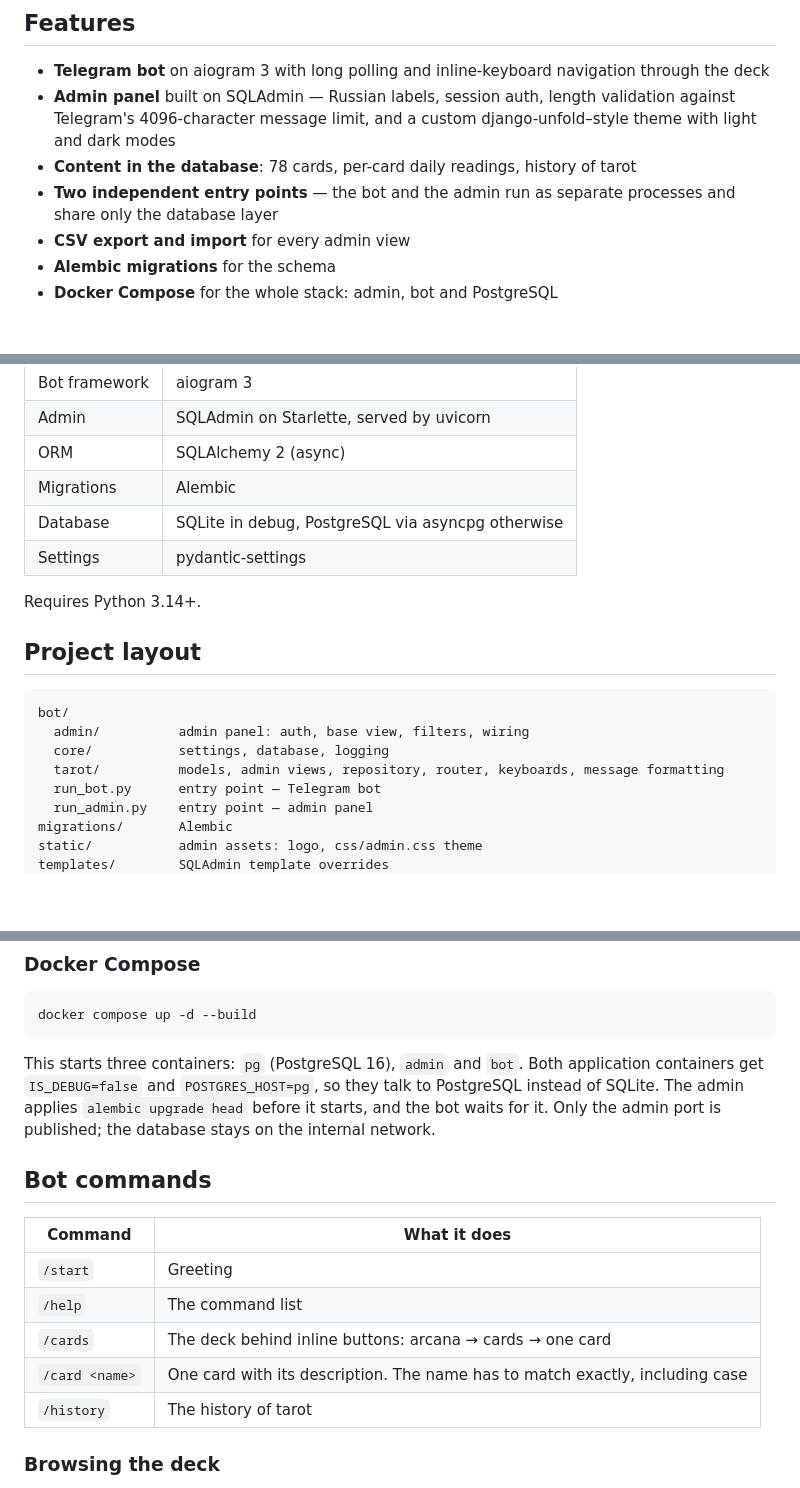
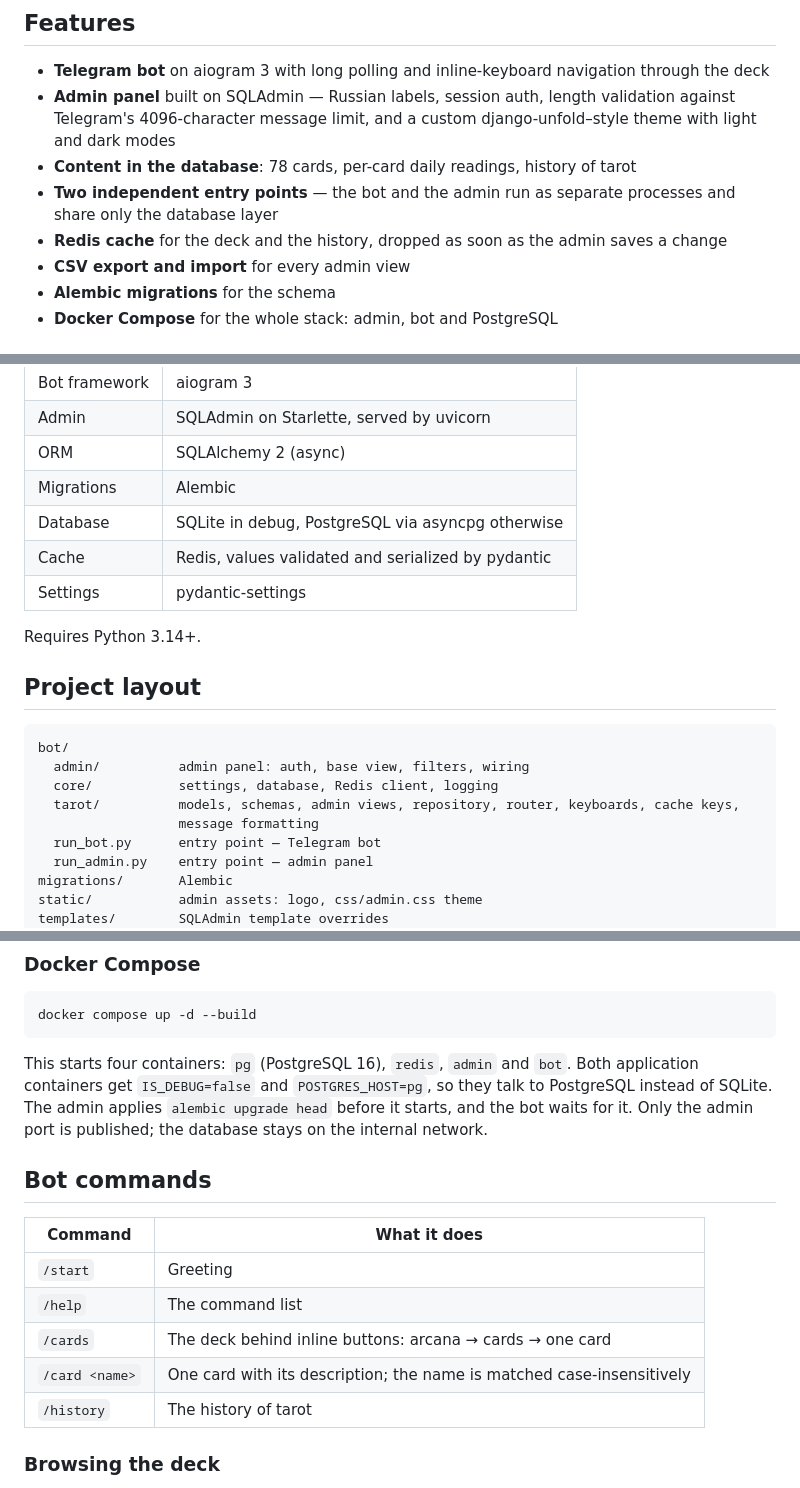
Before and after one commit to Domiff/tarot-cards, a Markdown page: README.md, 3 parts joined by grey strips. Rendered like a GitHub page; blank space fills up the shorter version.

````diff
--- a/README.md
+++ b/README.md
@@ -12,6 +12,7 @@ daily reading and history chapter is authored through the admin.
 - **Content in the database**: 78 cards, per-card daily readings, history of tarot
 - **Two independent entry points** — the bot and the admin run as separate processes and share only the
   database layer
+- **Redis cache** for the deck and the history, dropped as soon as the admin saves a change
 - **CSV export and import** for every admin view
 - **Alembic migrations** for the schema
 - **Docker Compose** for the whole stack: admin, bot and PostgreSQL
@@ -25,6 +26,7 @@ daily reading and history chapter is authored through the admin.
 | ORM | SQLAlchemy 2 (async) |
 | Migrations | Alembic |
 | Database | SQLite in debug, PostgreSQL via asyncpg otherwise |
+| Cache | Redis, values validated and serialized by pydantic |
 | Settings | pydantic-settings |
 
 Requires Python 3.14+.
@@ -34,8 +36,9 @@ Requires Python 3.14+.
 ```
 bot/
   admin/          admin panel: auth, base view, filters, wiring
-  core/           settings, database, logging
-  tarot/          models, admin views, repository, router, keyboards, message formatting
+  core/           settings, database, Redis client, logging
+  tarot/          models, schemas, admin views, repository, router, keyboards, cache keys,
+                  message formatting
   run_bot.py      entry point — Telegram bot
   run_admin.py    entry point — admin panel
 migrations/       Alembic
@@ -103,7 +114,7 @@ The admin is then available at `http://localhost:8080/admin`.
 docker compose up -d --build
 ```
 
-This starts three containers: `pg` (PostgreSQL 16), `admin` and `bot`. Both application containers get
+This starts four containers: `pg` (PostgreSQL 16), `redis`, `admin` and `bot`. Both application containers get
 `IS_DEBUG=false` and `POSTGRES_HOST=pg`, so they talk to PostgreSQL instead of SQLite. The admin applies
 `alembic upgrade head` before it starts, and the bot waits for it. Only the admin port is published; the
 database stays on the internal network.
@@ -115,7 +126,7 @@ database stays on the internal network.
 | `/start` | Greeting |
 | `/help` | The command list |
 | `/cards` | The deck behind inline buttons: arcana → cards → one card |
-| `/card <name>` | One card with its description. The name has to match exactly, including case |
+| `/card <name>` | One card with its description; the name is matched case-insensitively |
 | `/history` | The history of tarot |
 
 ### Browsing the deck
````
Also changed, not shown: other parts of README.md (+45 -1 lines).
